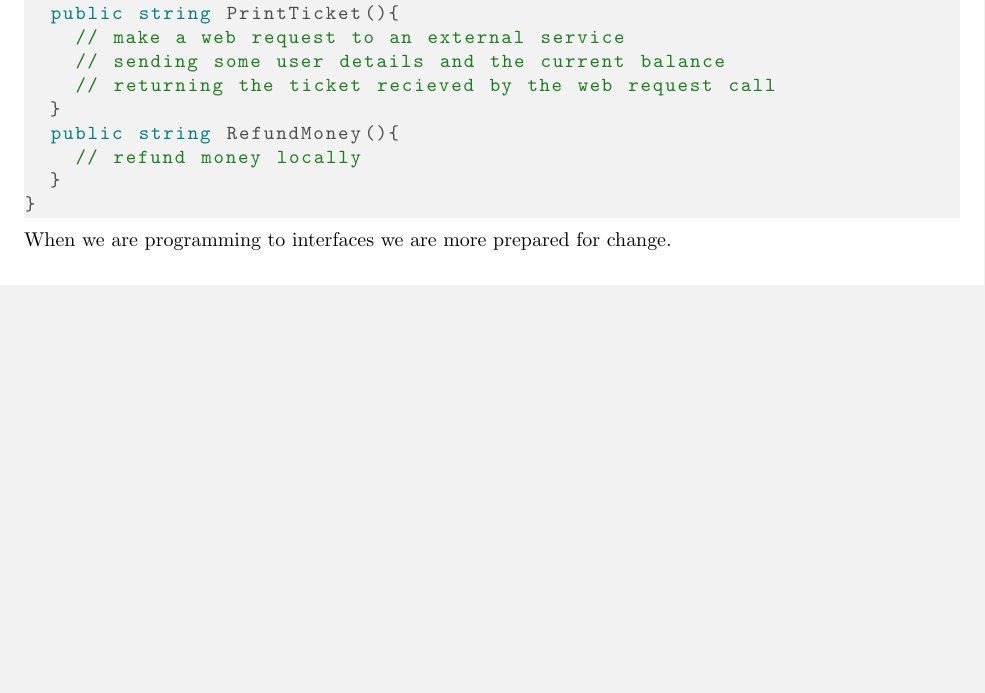
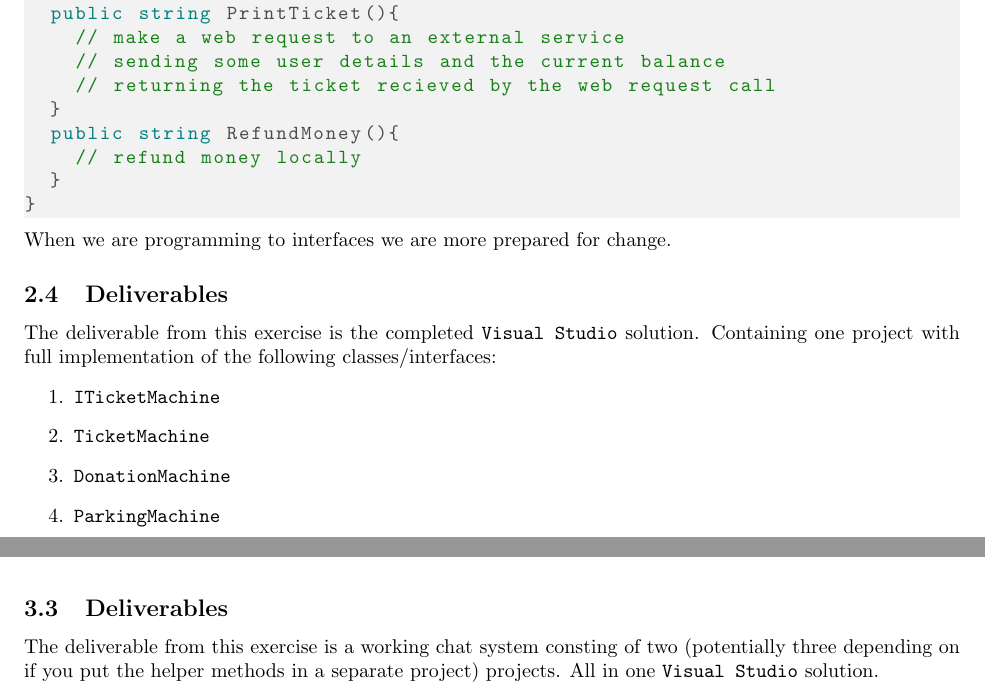
Before and after one commit to uu-im/software-engineering-labs, a LaTeX document (b1-oop/block1.tex): part of page 8 of 12 before the commit and two parts of pages 8 and 11 of 12 after it, the two joined at a grey line, cut so that both start at the same text, the shorter picture padded with empty space. Compiled offline with pdfLaTeX.

Commit message:
Add notes on deliverables for block 1

```diff
--- a/b1-oop/block1.tex
+++ b/b1-oop/block1.tex
@@ -427,6 +427,15 @@ public class ExternalTicketMachine : ITicketMachine
 \end{lstlisting}
 When we are programming to interfaces we are more prepared for change.
 
+\subsection{Deliverables}
+The deliverable from this exercise is the completed \texttt{Visual Studio} solution. Containing one project with full implementation of the following classes/interfaces:
+\begin{enumerate}
+  \item \texttt{ITicketMachine}
+  \item \texttt{TicketMachine}
+  \item \texttt{DonationMachine}
+  \item \texttt{ParkingMachine}
+\end{enumerate}
+
 
 
 
@@ -569,6 +578,12 @@ Send message to socket.
 clientsocket.Send(ConversionUtils.StringToByteArray("Hello world"));
 \end{lstlisting}
 
+\subsection{Deliverables}
+The deliverable from this exercise is a working chat system consting of two (potentially three depending on if you put the helper methods in a separate project) projects. All in one \texttt{Visual Studio} solution.
+
+
+
+
 
 
 
```
